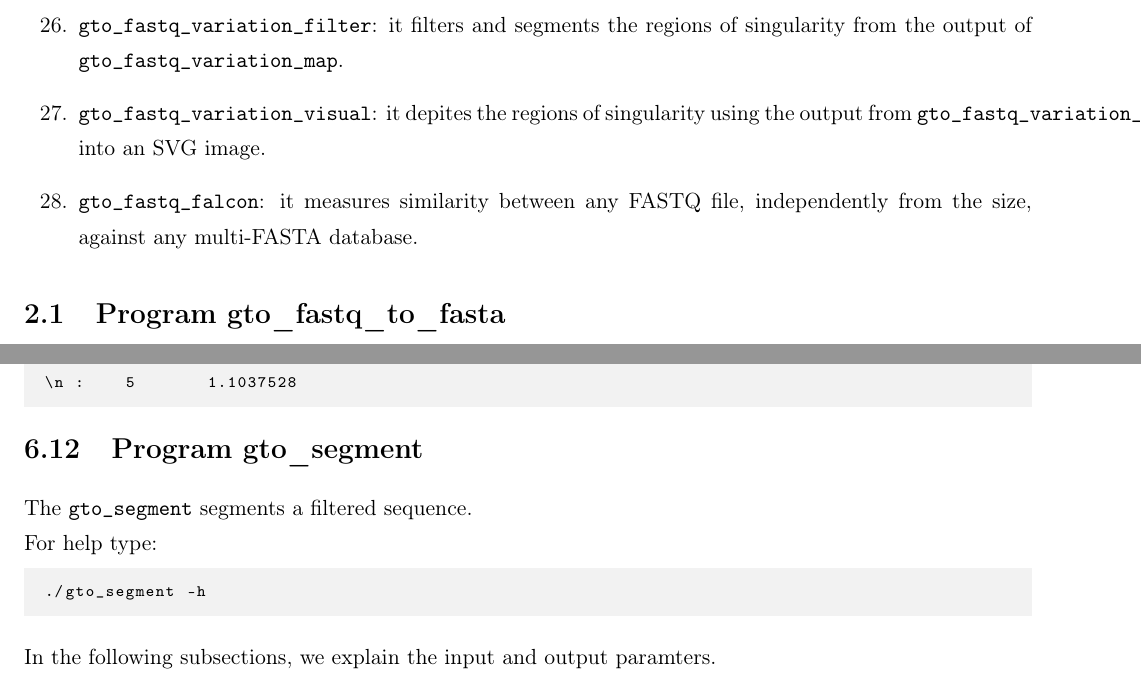
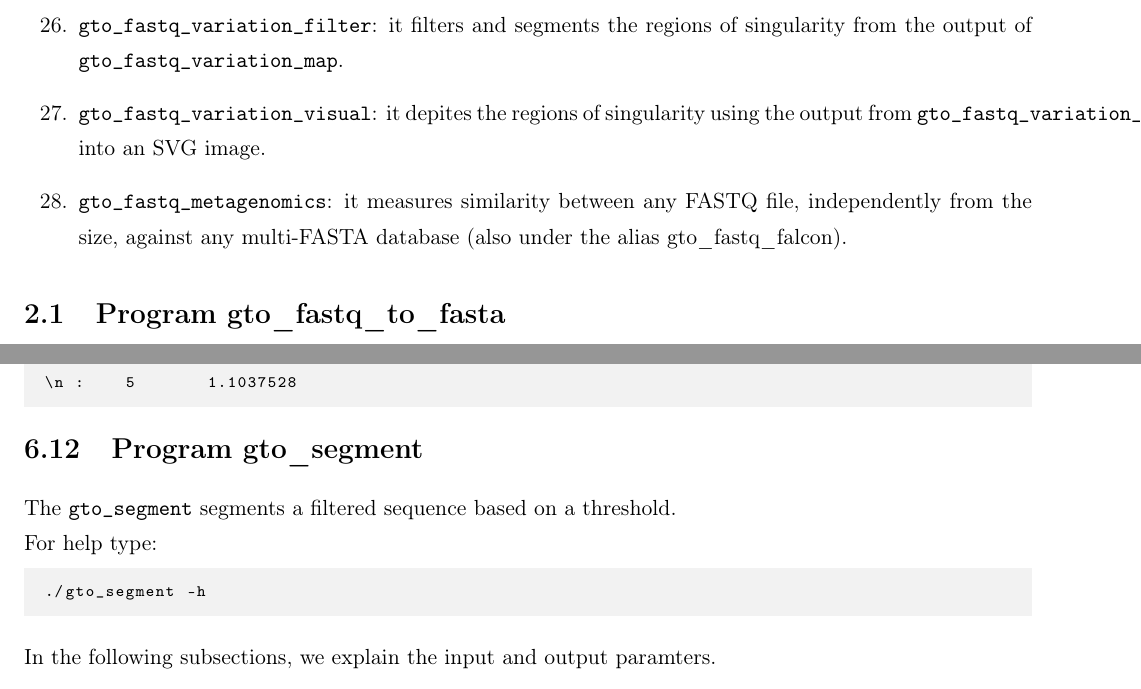
Before and after one commit to cobilab/gto, a LaTeX document (manual/manual.tex, which reads manual/sections/FASTQ_tools/FASTQ_tools.tex, manual/sections/General_purpose_tools/General_purpose_tools.tex, manual/sections/General_purpose_tools/Segment.tex): two parts of pages 10 and 104 of 112, joined at a grey line, cut so that both start at the same text. Compiled offline with pdfLaTeX.

Commit message:
Update documentation

```diff
--- a/manual/sections/FASTQ_tools/FASTQ_tools.tex
+++ b/manual/sections/FASTQ_tools/FASTQ_tools.tex
@@ -59,7 +59,7 @@ There are also tools for data manipulation in this format, which are designed to
 
 \item \texttt{gto\char`_fastq\char`_variation\char`_visual}: it depites the regions of singularity using the output from \texttt{gto\char`_fastq\char`_variation\char`_filter} into an SVG image.
 
-\item \texttt{gto\char`_fastq\char`_falcon}: it measures similarity between any FASTQ file, independently from the size, against any multi-FASTA database.
+\item \texttt{gto\char`_fastq\char`_metagenomics}: it measures similarity between any FASTQ file, independently from the size, against any multi-FASTA database (also under the alias gto\char`_fastq\char`_falcon).
 
 \end{enumerate}
 
--- a/manual/sections/General_purpose_tools/General_purpose_tools.tex
+++ b/manual/sections/General_purpose_tools/General_purpose_tools.tex
@@ -25,7 +25,7 @@ The toolkit also has a set of tools with a more general-purpose, which were not
 
 \item \texttt{gto\char`_info}: it gives the basic properties of the file, namely size, cardinality, distribution percentage of the symbols, among others.
 
-\item \texttt{gto\char`_segment}: it segments a filtered sequence.
+\item \texttt{gto\char`_segment}: it segments a filtered sequence based on a threshold.
 
 \item \texttt{gto\char`_comparative\char`_map}: it creates a visualization for comparative maps.
 
--- a/manual/sections/General_purpose_tools/Segment.tex
+++ b/manual/sections/General_purpose_tools/Segment.tex
@@ -1,5 +1,5 @@
 \section{Program gto\char`_segment}
-The \texttt{gto\char`_segment} segments a filtered sequence.\\
+The \texttt{gto\char`_segment} segments a filtered sequence based on a threshold.\\
 For help type:
 \begin{lstlisting}
 ./gto_segment -h
```
Also changed, not shown: manual/sections/FASTA_tools/FASTA_tools.tex (+1 -1 lines), manual/manual.pdf, manual/sections/General_purpose_tools/Segment.tex (2 more changed lines).
